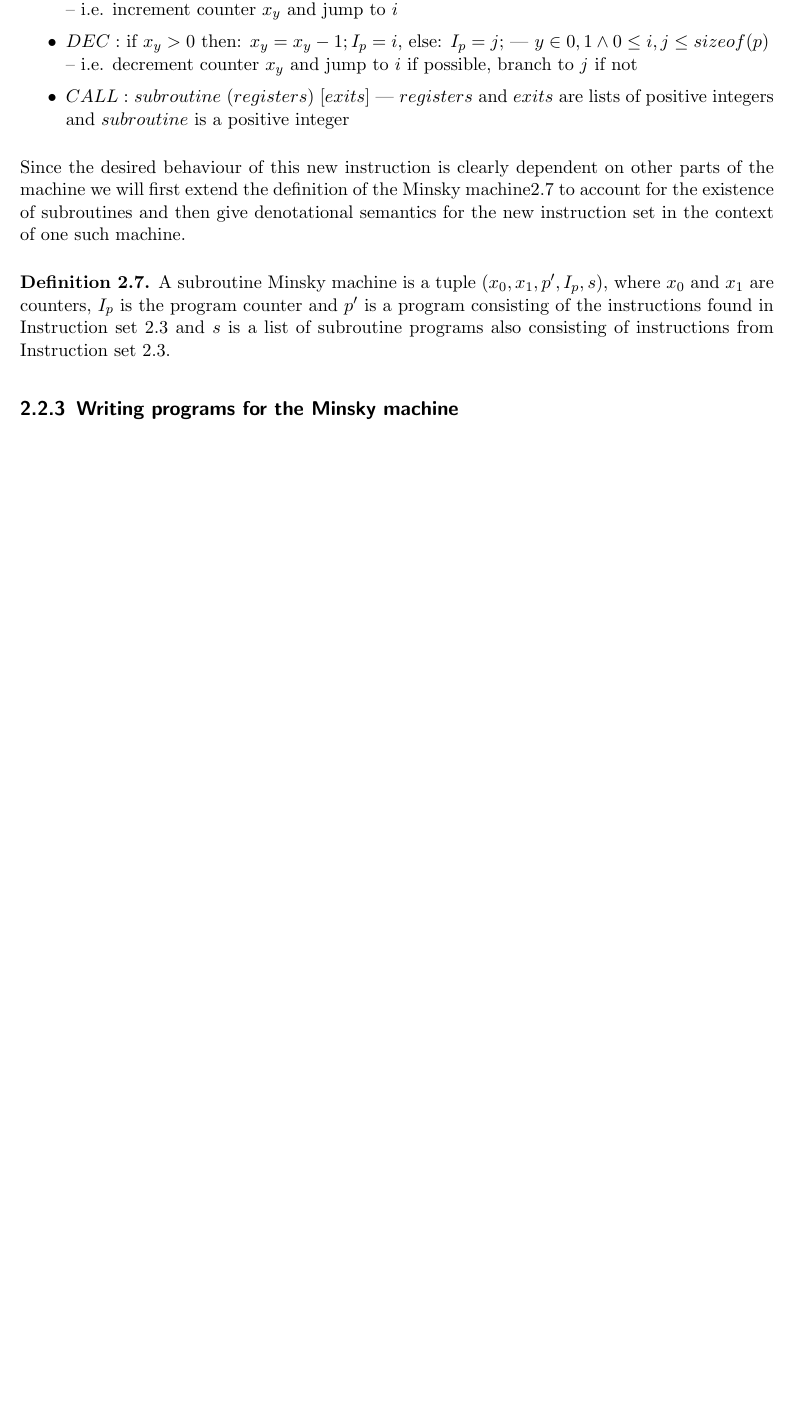
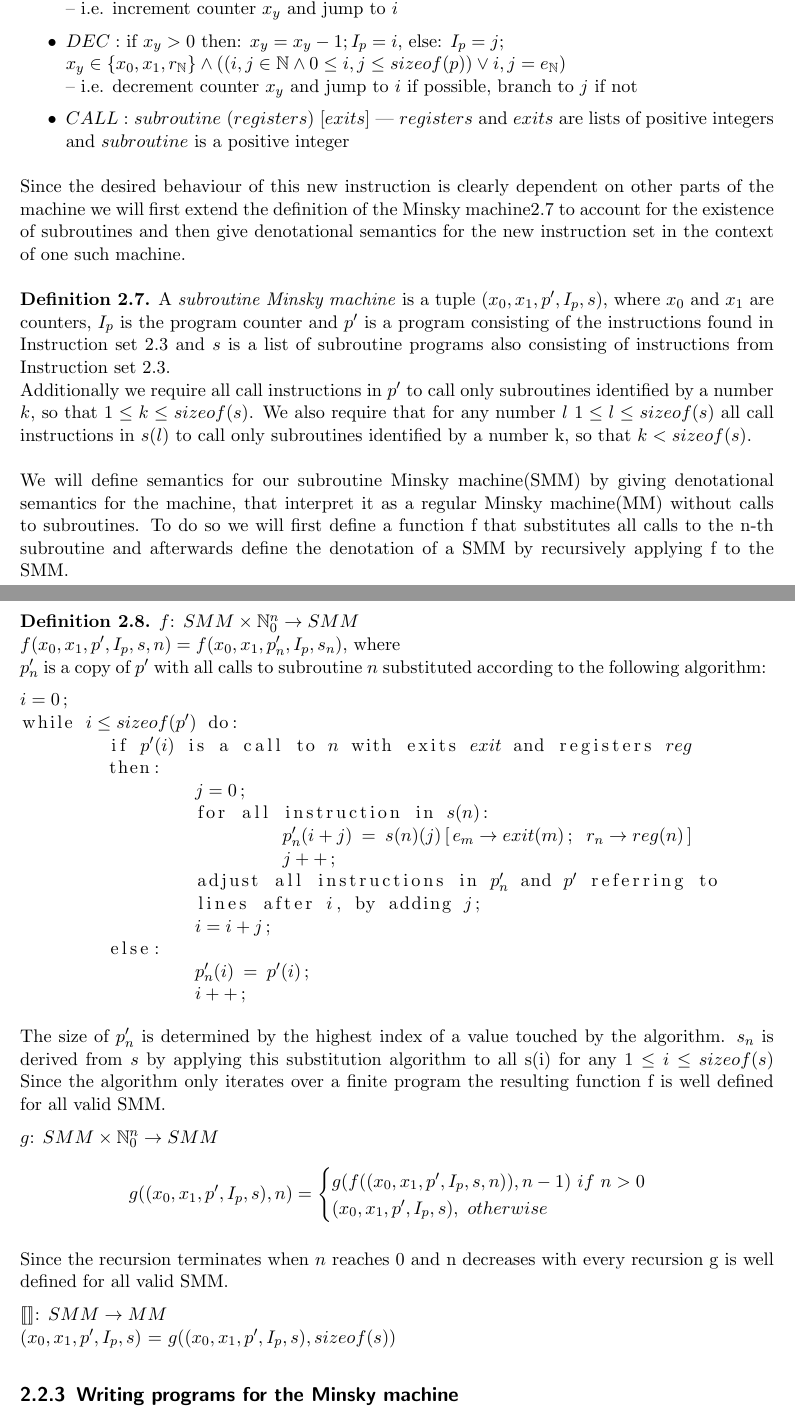
Before and after one commit to bankinus/countersim, a LaTeX thesis (thesis/countermachine.tex, which reads thesis/src/background.tex): part of page 9 of 19 before the commit and two parts of pages 9 and 10 of 19 after it, the two joined at a grey line, cut so that both start at the same text, the shorter picture padded with empty space. Compiled offline with pdfLaTeX.

Commit message:
added semantics to background

```diff
--- a/thesis/countermachine.tex
+++ b/thesis/countermachine.tex
@@ -15,6 +15,7 @@
 \usepackage{calc}
 \usepackage{float}
 \usepackage{listings}
+\usepackage{stmaryrd}
 \usepackage[pdftex,
   pdfauthor={Michael Banken},
   pdftitle={Simulation of countermachines},
--- a/thesis/src/background.tex
+++ b/thesis/src/background.tex
@@ -81,8 +104,10 @@ First we need to extend our instruction set by a call instruction:
 \label{minskycallinstruction}
 \hfill
 \begin{itemize}
-\item{$INC:$} $x_y = x_y + 1; I_p = i$; | $ y\in{0,1} \land 0 \leq i \leq sizeof(p)$\hfill\break -- i.e. increment counter $x_y$ and jump to $i$
-\item{$DEC:$} if $x_y > 0$ then: $x_y = x_y - 1; I_p = i$, else: $I_p = j$; | $ y\in{0,1} \land 0 \leq i,j \leq sizeof(p)$\hfill\break -- i.e. decrement counter $x_y$ and jump to $i$ if possible, branch to $j$ if not
+\item{$INC:$} $x_y = x_y + 1; I_p = i$; \\
+$ x_y\in\{x_0,x_1, r_{\mathbb{N}}\} \land ((i \in \mathbb{N} \land 0 \leq i \leq sizeof(p)) \lor i=e_{\mathbb{N}})$\hfill\break -- i.e. increment counter $x_y$ and jump to $i$
+\item{$DEC:$} if $x_y > 0$ then: $x_y = x_y - 1; I_p = i$, else: $I_p = j$;
+\\ $x_y\in\{x_0,x_1, r_{\mathbb{N}}\} \land ((i,j \in \mathbb{N} \land 0 \leq i,j \leq sizeof(p)) \lor i,j=e_{\mathbb{N}})$\hfill\break -- i.e. decrement counter $x_y$ and jump to $i$ if possible, branch to $j$ if not
 \item{$CALL:$} $subroutine$ $(registers)$ $[exits]$ | $registers$ and $exits$ are lists of positive integers and $subroutine$ is a positive integer
 \end{itemize}
 \end{instructionset}
@@ -90,10 +115,50 @@ First we need to extend our instruction set by a call instruction:
 Since the desired behaviour of this new instruction is clearly dependent on other parts of the machine we will first extend the definition of the Minsky machine\ref{smm} to account for the existence of subroutines and then give denotational semantics for the new instruction set in the context of one such machine.
 \begin{definition}
 \label{smm}
-A subroutine Minsky machine is a tuple $(x_0, x_1, p', I_p, s)$, where $x_0$ and $x_1$ are counters, $I_p$ is the program counter and $p'$ is a program consisting of the instructions found in \autoref{minskycallinstruction} and $s$ is a list of subroutine programs also consisting of instructions from \autoref{minskycallinstruction}.
+A \emph{subroutine Minsky machine} is a tuple $(x_0, x_1, p', I_p, s)$, where $x_0$ and $x_1$ are counters, $I_p$ is the program counter and $p'$ is a program consisting of the instructions found in \autoref{minskycallinstruction} and $s$ is a list of subroutine programs also consisting of instructions from \autoref{minskycallinstruction}.\\
+Additionally we require all call instructions in $p'$ to call only subroutines identified by a number $k$, so that $1 \leq k \leq sizeof(s)$.
+We also require that for any number $l$ $1 \leq l \leq sizeof(s)$ all call instructions in $s(l)$ to call only subroutines identified by a number k, so that $k < sizeof(s)$.
 \end{definition}
 
+We will define semantics for our subroutine Minsky machine(SMM) by giving denotational semantics for the machine, that interpret it as a regular Minsky machine(MM) without calls to subroutines. To do so we will first define a function f that substitutes all calls to the n-th subroutine and afterwards define the denotation of a SMM by recursively applying f to the SMM.
+\begin{definition}
+$f$: $SMM\times \mathbb{N}^n_0 \rightarrow SMM$\\
+$f(x_0, x_1, p', I_p, s, n) = f(x_0, x_1, p'_n, I_p, s_n)$, where\\
+$p'_n$ is a copy of $p'$ with all calls to subroutine $n$ substituted according to the following algorithm:
+\lstset{escapeinside={@}{@}}
+\begin{lstlisting}
+@$i=0$@;
+while @$i \leq sizeof(p')$@ do:
+	if @$p'(i)$@ is a call to @$n$@ with exits @$exit$@ and registers @$reg$@
+	then:
+	 	@$j=0$@;
+	 	for all instruction in @$s(n)$@:
+	 	 	@$p'_n(i+j)$@ = @$s(n)(j)$@[@$e_m \rightarrow exit(m)$@; @$r_n \rightarrow reg(n)$@]
+	 	 	@$j++$@;
+	 	adjust all instructions in @$p'_n$@ and @$p'$@ referring to
+		lines after @$i$@, by adding @$j$@;
+	 	@$i=i+j$@;
+	else:
+		@$p'_n(i)$@ = @$p'(i)$@;
+	 	@$i++$@;
+\end{lstlisting}
+The size of $p'_n$ is determined by the highest index of a value touched by the algorithm.
+$s_n$ is derived from $s$ by applying this substitution algorithm to all s(i) for any $1 \leq i \leq sizeof(s)$
+Since the algorithm only iterates over a finite program the resulting function f is well defined for all valid SMM.
 
+$g$: $SMM\times \mathbb{N}^n_0 \rightarrow SMM$
+\begin{align*}
+g((x_0, x_1, p', I_p, s), n)  = \begin{cases}
+											g(f((x_0, x_1, p', I_p, s, n)), n-1)\ if\ n>0\\
+											(x_0, x_1, p', I_p, s),\ otherwise\\
+										\end{cases}
+\end{align*}
+
+Since the recursion terminates when $n$ reaches 0 and n decreases with every recursion g is well defined for all valid SMM.
+
+$\llbracket\rrbracket$: $SMM \rightarrow MM$\\
+$(x_0, x_1, p', I_p, s)$ = $g((x_0, x_1, p', I_p, s), sizeof(s))$
+\end{definition}
 
 \subsection{Writing programs for the Minsky machine}
 While we now know that the Minsky machine is Turing complete, in practice writing programs can be challenging.
```
Also changed, not shown: thesis/src/background.tex (37 more changed lines).
